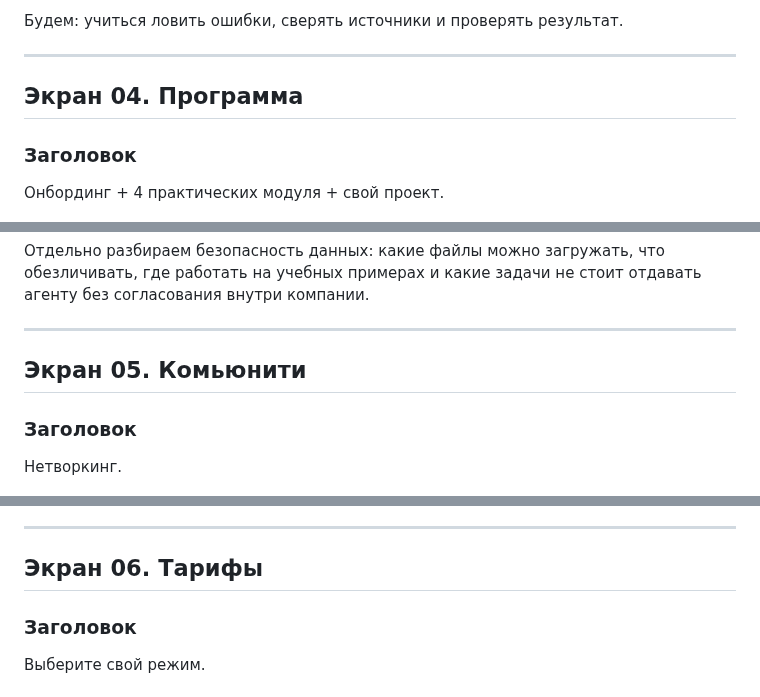
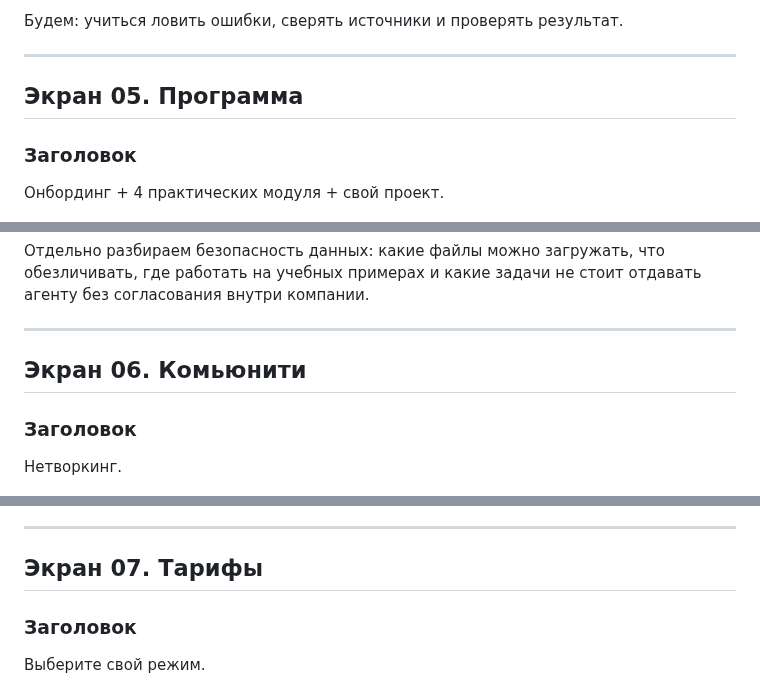
Before and after one commit to toolittlecakes/aiforwork_landing, a Markdown page: index.md, 3 parts joined by grey strips. Rendered like a GitHub page.

```diff
--- a/index.md
+++ b/index.md
@@ -183,7 +214,7 @@ HH и резюме → карта рынка и точечный подбор к
 
 ---
 
-## Экран 04. Программа
+## Экран 05. Программа
 
 ### Заголовок
 
@@ -319,7 +350,7 @@ HH и резюме → карта рынка и точечный подбор к
 
 ---
 
-## Экран 05. Комьюнити
+## Экран 06. Комьюнити
 
 ### Заголовок
 
@@ -342,7 +373,7 @@ HH и резюме → карта рынка и точечный подбор к
 
 ---
 
-## Экран 06. Тарифы
+## Экран 07. Тарифы
 
 ### Заголовок
 
```
Also changed, not shown: other parts of index.md (+36 -5 lines).
